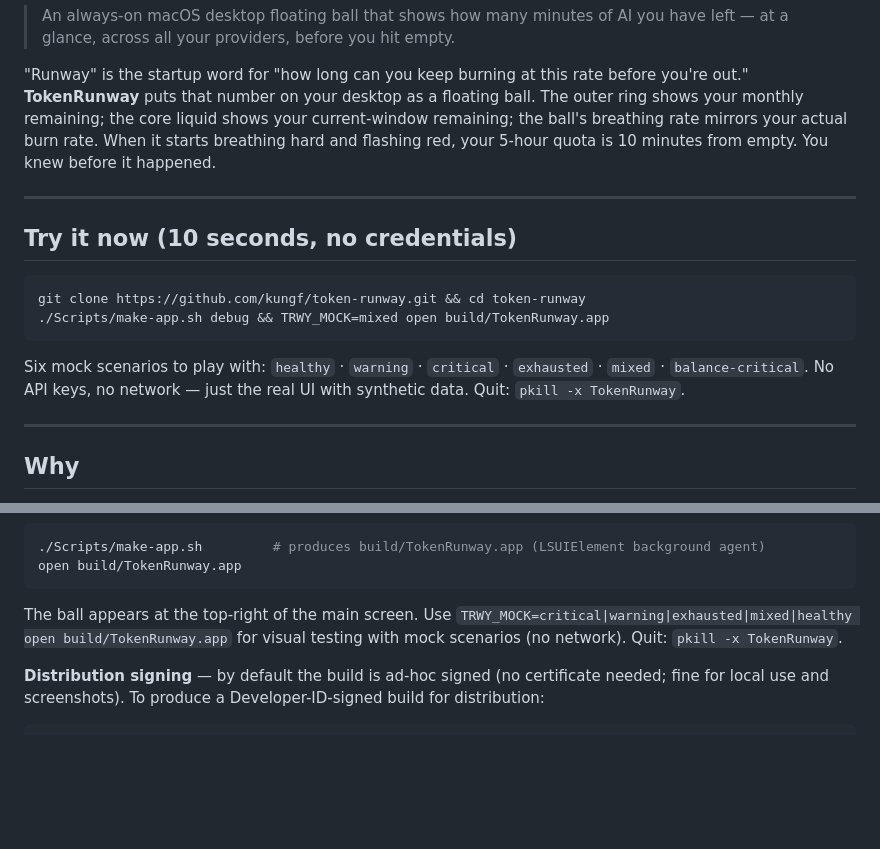
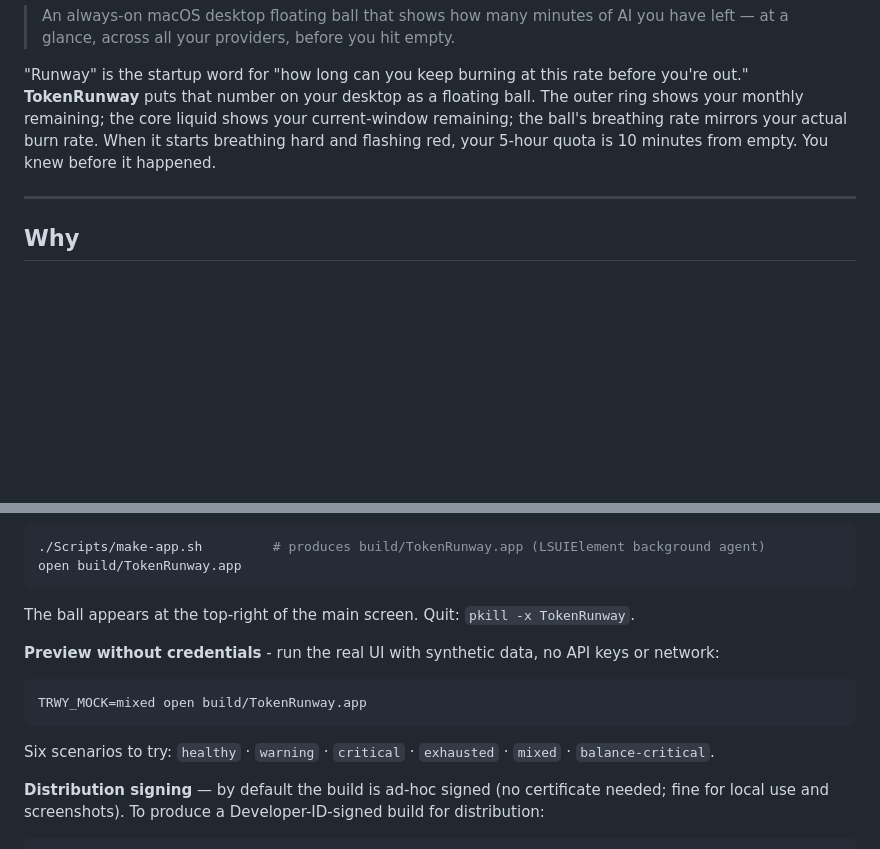
Before and after one commit to kungf/buoy, a Markdown page: README.md, 2 parts joined by grey strips. GitHub-like rendering; blank space fills up the shorter version.

Commit message:
docs: fold Try it now into Installation, dedupe setup steps
The Try it now section and Installation > Build from source overlapped:
both cloned the repo, ran make-app.sh, listed the TRWY_MOCK scenarios,
and mentioned pkill. Why/Status/Requirements also sat between them,
breaking the try -> install flow.

- Remove Try it now; keep a single --- before ## Why.
- Why/Status/Requirements now precede Installation uninterrupted.
- Fold the mock preview into step 4 as a callout. clone / make-app.sh /
  TRWY_MOCK scenarios / pkill appear exactly once each.

````diff
--- a/README.md
+++ b/README.md
@@ -11,17 +11,6 @@
 > An always-on macOS desktop floating ball that shows how many minutes of AI you have left — at a glance, across all your providers, before you hit empty.
 
 "Runway" is the startup word for "how long can you keep burning at this rate before you're out." **TokenRunway** puts that number on your desktop as a floating ball. The outer ring shows your monthly remaining; the core liquid shows your current-window remaining; the ball's breathing rate mirrors your actual burn rate. When it starts breathing hard and flashing red, your 5-hour quota is 10 minutes from empty. You knew before it happened.
-
----
-
-## Try it now (10 seconds, no credentials)
-
-```sh
-git clone https://github.com/kungf/token-runway.git && cd token-runway
-./Scripts/make-app.sh debug && TRWY_MOCK=mixed open build/TokenRunway.app
-```
-
-Six mock scenarios to play with: `healthy` · `warning` · `critical` · `exhausted` · `mixed` · `balance-critical`. No API keys, no network — just the real UI with synthetic data. Quit: `pkill -x TokenRunway`.
 
 ---
 
@@ -99,7 +88,15 @@ Credential priority: env vars > `~/.trwy/config.json`:
 open build/TokenRunway.app
 ```
 
-The ball appears at the top-right of the main screen. Use `TRWY_MOCK=critical|warning|exhausted|mixed|healthy open build/TokenRunway.app` for visual testing with mock scenarios (no network). Quit: `pkill -x TokenRunway`.
+The ball appears at the top-right of the main screen. Quit: `pkill -x TokenRunway`.
+
+**Preview without credentials** - run the real UI with synthetic data, no API keys or network:
+
+```sh
+TRWY_MOCK=mixed open build/TokenRunway.app
+```
+
+Six scenarios to try: `healthy` · `warning` · `critical` · `exhausted` · `mixed` · `balance-critical`.
 
 **Distribution signing** — by default the build is ad-hoc signed (no certificate needed; fine for local use and screenshots). To produce a Developer-ID-signed build for distribution:
 
````
